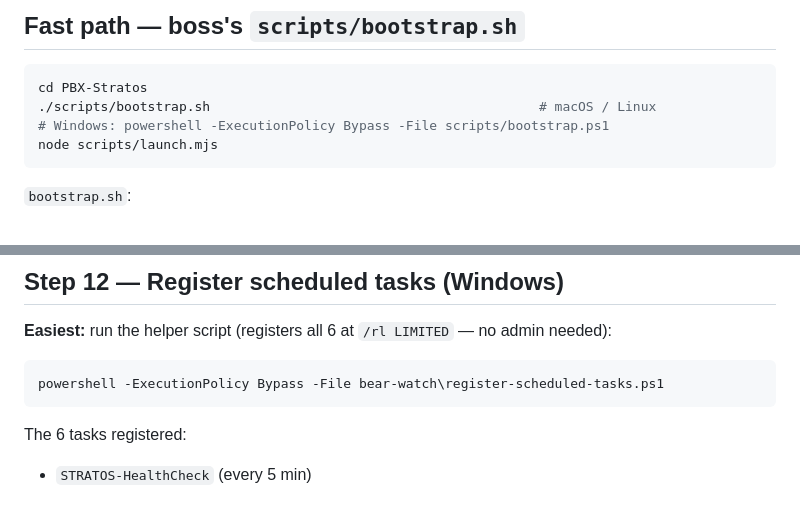
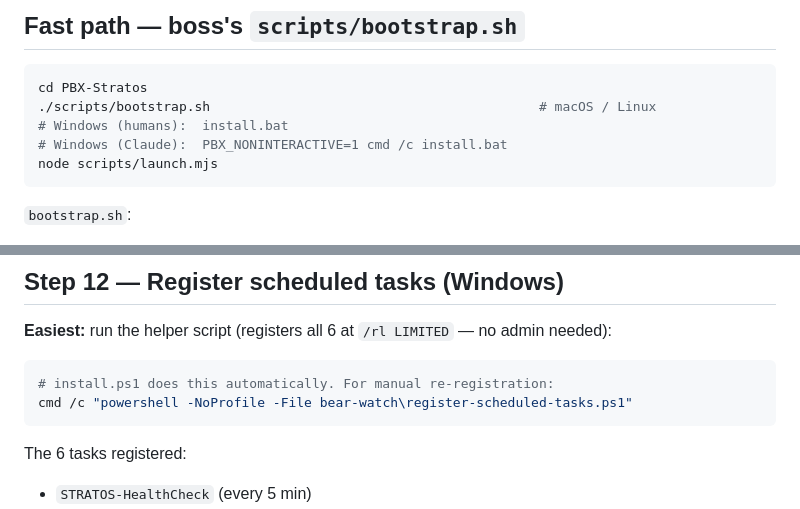
Before and after one commit to Typ0x/PBX-Stratos, a Markdown page: INSTALL.md, 2 parts joined by grey strips. Rendered like a GitHub page.

````diff
--- a/INSTALL.md
+++ b/INSTALL.md
@@ -89,7 +89,8 @@ the script waits.
 ```bash
 cd PBX-Stratos
 ./scripts/bootstrap.sh                                          # macOS / Linux
-# Windows: powershell -ExecutionPolicy Bypass -File scripts/bootstrap.ps1
+# Windows (humans):  install.bat
+# Windows (Claude):  PBX_NONINTERACTIVE=1 cmd /c install.bat
 node scripts/launch.mjs
 ```
 
@@ -428,7 +429,8 @@ python3 tools/secret-scrub/scrub.py --sessions
 no admin needed):
 
 ```powershell
-powershell -ExecutionPolicy Bypass -File bear-watch\register-scheduled-tasks.ps1
+# install.ps1 does this automatically. For manual re-registration:
+cmd /c "powershell -NoProfile -File bear-watch\register-scheduled-tasks.ps1"
 ```
 
 The 6 tasks registered:
````
Also changed, not shown: README.ai.md (+18 -5 lines), 1 other file.
